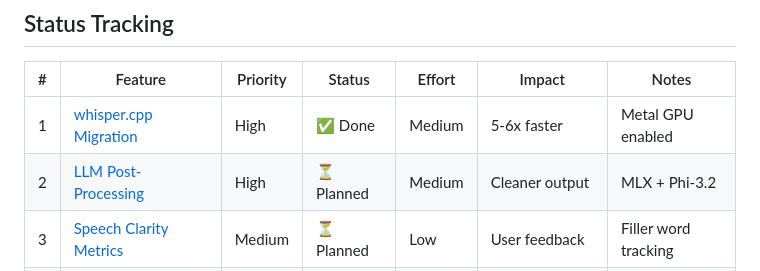
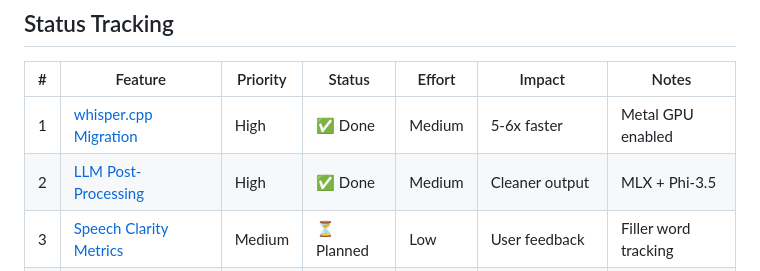
Before and after one commit to blakesims/whisper-flow-local-free, a Markdown page: docs/improvements.md, the part around the change. Drawn GitHub-style.

Commit message:
docs: mark LLM post-processing as complete

```diff
--- a/docs/improvements.md
+++ b/docs/improvements.md
@@ -5,7 +5,7 @@
 | # | Feature | Priority | Status | Effort | Impact | Notes |
 |---|---------|----------|--------|--------|--------|-------|
 | 1 | [whisper.cpp Migration](#1-whispercpp-migration) | High | ✅ Done | Medium | 5-6x faster | Metal GPU enabled |
-| 2 | [LLM Post-Processing](#2-llm-post-processing) | High | ⏳ Planned | Medium | Cleaner output | MLX + Phi-3.2 |
+| 2 | [LLM Post-Processing](#2-llm-post-processing) | High | ✅ Done | Medium | Cleaner output | MLX + Phi-3.5 |
 | 3 | [Speech Clarity Metrics](#3-speech-clarity-metrics) | Medium | ⏳ Planned | Low | User feedback | Filler word tracking |
 | 4 | [Clarity Tracking Over Time](#4-clarity-tracking-over-time) | Medium | ⏳ Planned | Medium | Gamification | Historical trends |
 | 5 | [Model Selection in UI](#5-model-selection-in-ui) | Low | ⏳ Planned | Low | Flexibility | Settings dialog |
```
